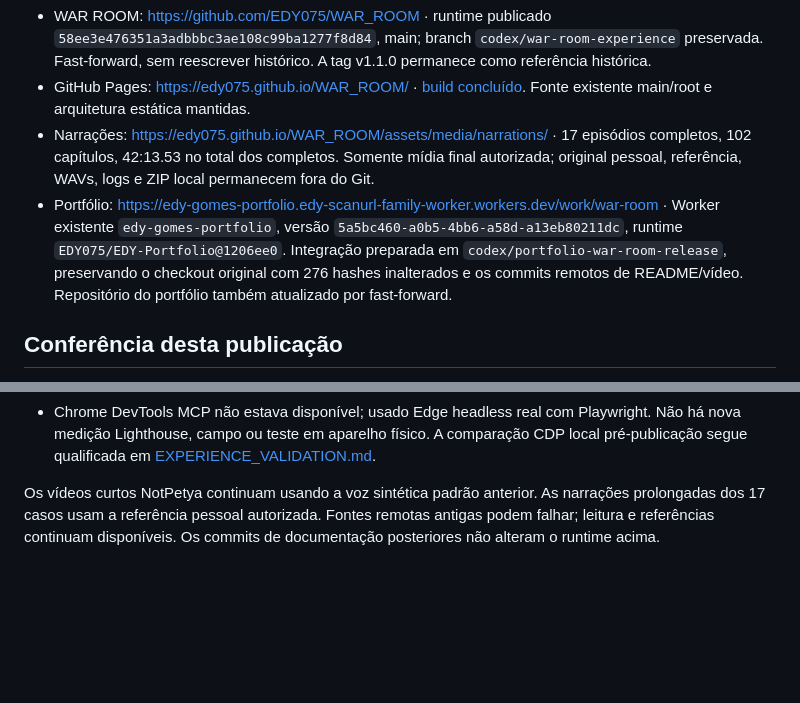
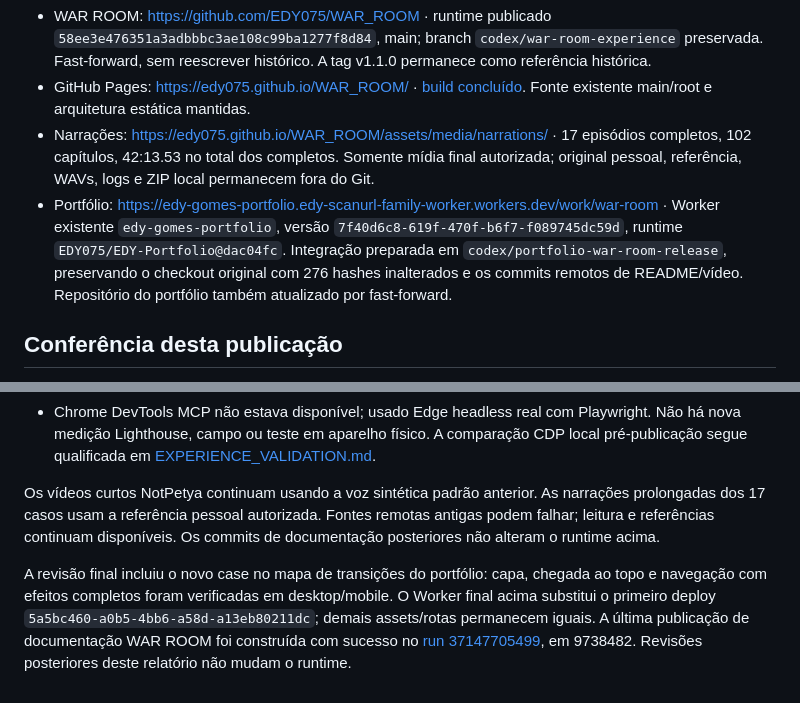
Before and after one commit to EDY075/WAR_ROOM, a Markdown page: docs/PUBLICATION_2026-10-03.md, 2 parts joined by grey strips. Rendered like a GitHub page; blank space fills up the shorter version.

Commit message:
docs(release): record final portfolio deployment revision

```diff
--- a/docs/PUBLICATION_2026-10-03.md
+++ b/docs/PUBLICATION_2026-10-03.md
@@ -5,7 +5,7 @@ O proprietário autorizou explicitamente atualizar GitHub, GitHub Pages e seu po
 - WAR ROOM: https://github.com/EDY075/WAR_ROOM · runtime publicado `58ee3e476351a3adbbbc3ae108c99ba1277f8d84`, main; branch `codex/war-room-experience` preservada. Fast-forward, sem reescrever histórico. A tag v1.1.0 permanece como referência histórica.
 - GitHub Pages: https://edy075.github.io/WAR_ROOM/ · [build concluído](https://github.com/EDY075/WAR_ROOM/actions/runs/37146988319). Fonte existente main/root e arquitetura estática mantidas.
 - Narrações: https://edy075.github.io/WAR_ROOM/assets/media/narrations/ · 17 episódios completos, 102 capítulos, 42:13.53 no total dos completos. Somente mídia final autorizada; original pessoal, referência, WAVs, logs e ZIP local permanecem fora do Git.
-- Portfólio: https://edy-gomes-portfolio.edy-scanurl-family-worker.workers.dev/work/war-room · Worker existente `edy-gomes-portfolio`, versão `5a5bc460-a0b5-4bb6-a58d-a13eb80211dc`, runtime `EDY075/EDY-Portfolio@1206ee0`. Integração preparada em `codex/portfolio-war-room-release`, preservando o checkout original com 276 hashes inalterados e os commits remotos de README/vídeo. Repositório do portfólio também atualizado por fast-forward.
+- Portfólio: https://edy-gomes-portfolio.edy-scanurl-family-worker.workers.dev/work/war-room · Worker existente `edy-gomes-portfolio`, versão `7f40d6c8-619f-470f-b6f7-f089745dc59d`, runtime `EDY075/EDY-Portfolio@dac04fc`. Integração preparada em `codex/portfolio-war-room-release`, preservando o checkout original com 276 hashes inalterados e os commits remotos de README/vídeo. Repositório do portfólio também atualizado por fast-forward.
 
 ## Conferência desta publicação
 
@@ -17,3 +17,5 @@ O proprietário autorizou explicitamente atualizar GitHub, GitHub Pages e seu po
 - Chrome DevTools MCP não estava disponível; usado Edge headless real com Playwright. Não há nova medição Lighthouse, campo ou teste em aparelho físico. A comparação CDP local pré-publicação segue qualificada em [EXPERIENCE_VALIDATION.md](EXPERIENCE_VALIDATION.md).
 
 Os vídeos curtos NotPetya continuam usando a voz sintética padrão anterior. As narrações prolongadas dos 17 casos usam a referência pessoal autorizada. Fontes remotas antigas podem falhar; leitura e referências continuam disponíveis. Os commits de documentação posteriores não alteram o runtime acima.
+
+A revisão final incluiu o novo case no mapa de transições do portfólio: capa, chegada ao topo e navegação com efeitos completos foram verificadas em desktop/mobile. O Worker final acima substitui o primeiro deploy `5a5bc460-a0b5-4bb6-a58d-a13eb80211dc`; demais assets/rotas permanecem iguais. A última publicação de documentação WAR ROOM foi construída com sucesso no [run 37147705499](https://github.com/EDY075/WAR_ROOM/actions/runs/37147705499), em 9738482. Revisões posteriores deste relatório não mudam o runtime.
```
Also changed, not shown: .ai/CURRENT_STATE.md (+1 -1 lines), .ai/MEMORY_LOG.md (+1 -1 lines).
